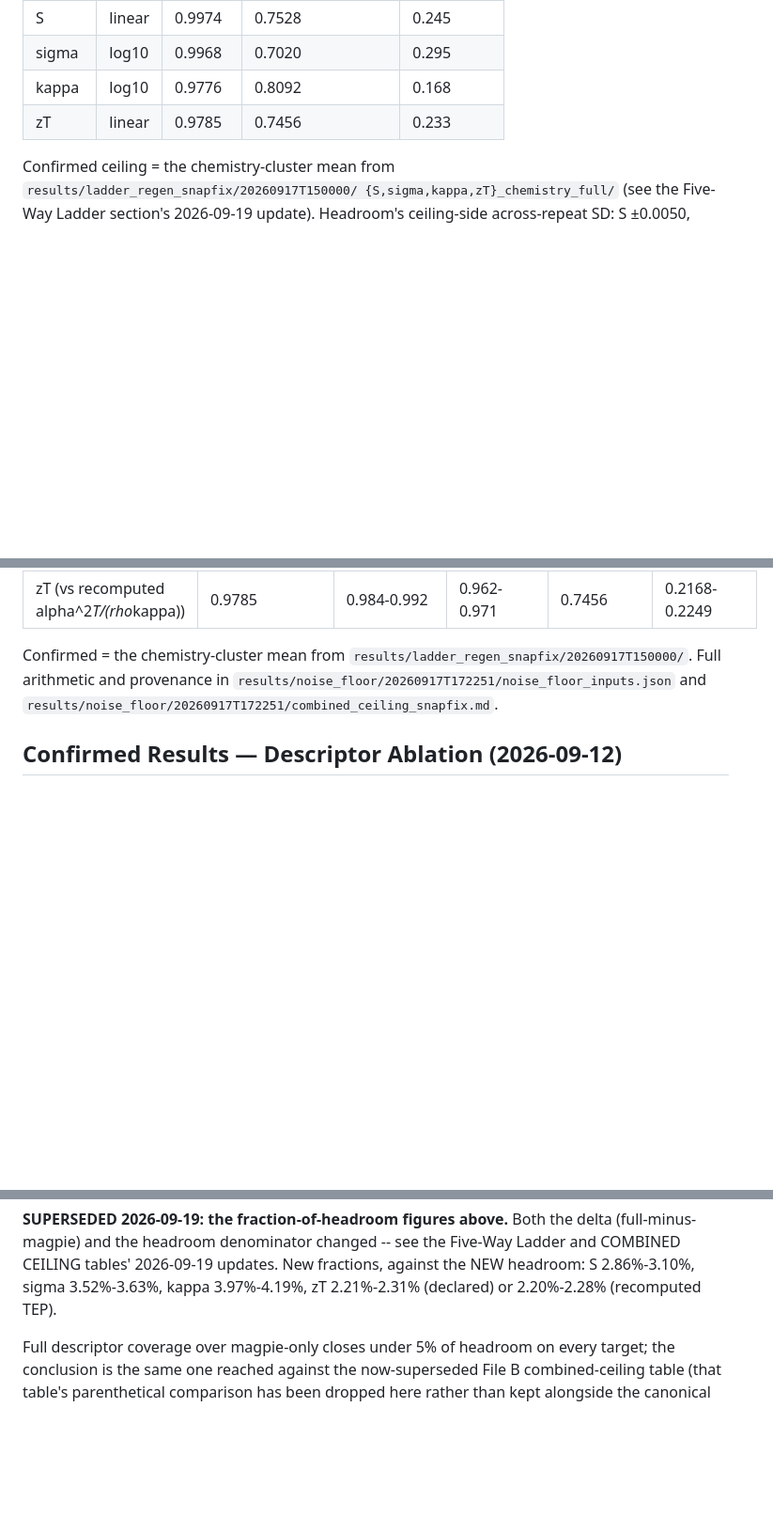
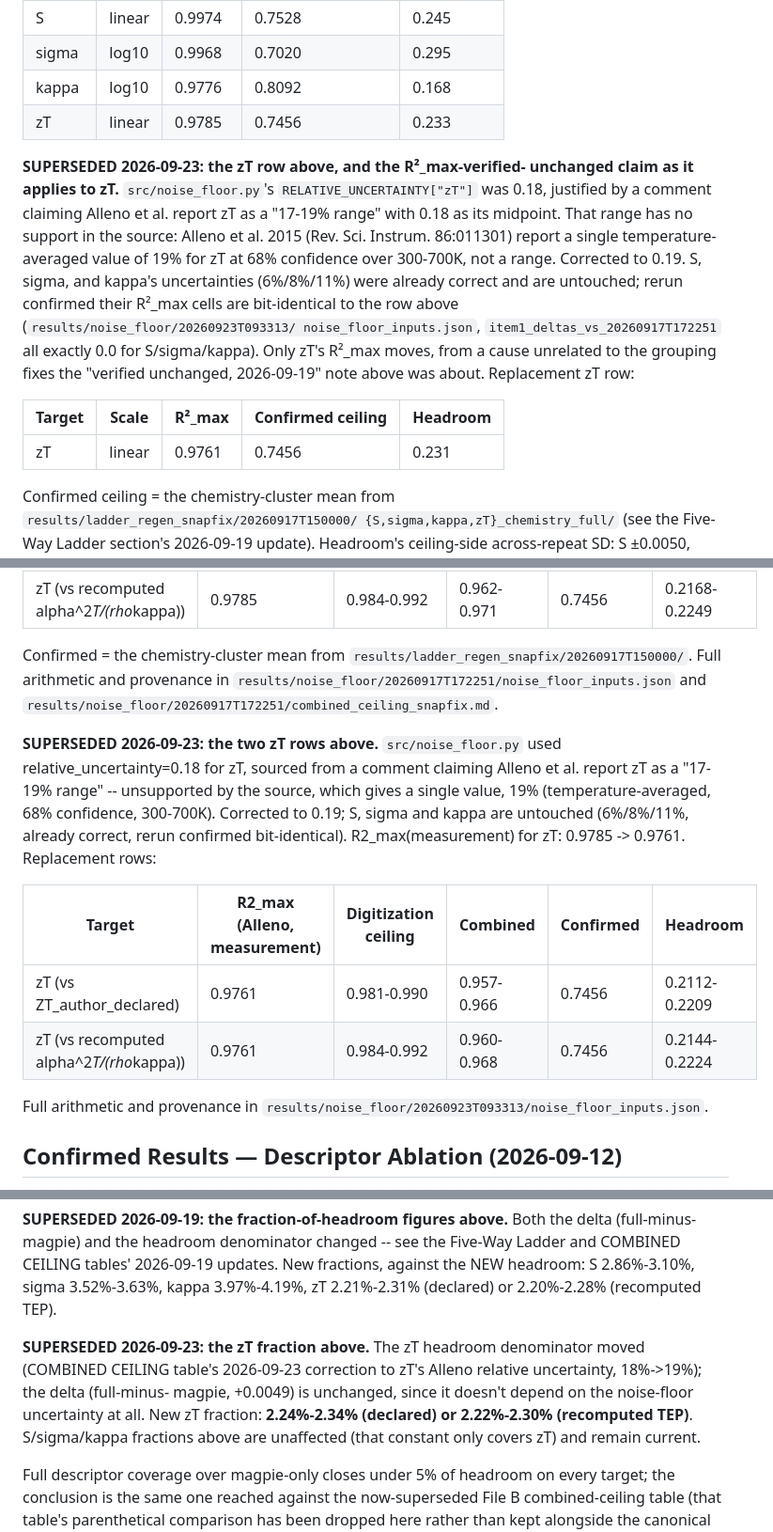
Before and after one commit to behzadgull/te-ml-pipeline, a Markdown page: CLAUDE.md, 3 parts joined by grey strips. Shown at 94% size. Rendered like a GitHub page; blank space fills up the shorter version.

Commit message:
Correct zT's Alleno et al. relative uncertainty from 18% to 19%
src/noise_floor.py's RELATIVE_UNCERTAINTY["zT"] was 0.18, justified by a
comment claiming Alleno et al. 2015 (Rev. Sci. Instrum. 86:011301) report
zT as a "17-19% range" with 0.18 as its midpoint. That range has no
support in the source: Alleno et al. report a single temperature-averaged
value of 19% for zT at 68% confidence over 300-700K, not a range.
Corrected to 0.19 with an accurate citation; S/sigma/kappa (6%/8%/11%)
were already correct and are untouched.

Reran compute_all() against the verified File A cleaned CSV
(checkpoints/saved_predictions/te-ml-pipeline/data/processed/
cleaned_ThermoelectricMaterials_2026-08-15.csv, SHA256 confirmed
byte-identical to the prior noise-floor run) -- not the module's default
data/processed/ path, which turned out to point at a different, older
(2026-08-17) cleaned CSV. S/sigma/kappa's R2_max cells are confirmed
bit-identical to the prior run; only zT moved:
  R2_max (linear, paper scale): 0.9785614718479471 -> 0.97611324486762
  Combined ceiling (declared):  [0.9593,0.9689] -> [0.9568,0.9665]
  Headroom (declared):          [0.2137,0.2233] -> [0.2112,0.2209]
New results written to results/noise_floor/20260923T093313/
noise_floor_inputs.json, with full old-vs-new deltas and provenance.

CLAUDE.md: the Noise Floor simple table, both COMBINED CEILING tables,
and the descriptor-ablation zT fraction-of-headroom line all marked
SUPERSEDED in place (2026-09-23) with the new zT-only values; S/sigma/
kappa rows in every table are unaffected and left as-is.

scripts/make_figures.py: NOISE_FLOOR_INPUTS_PATH repointed at the new
results directory; regenerated fig5_headroom (zT's headroom bracket
0.214 -> 0.211) and descriptor_ablation (zT's ceiling band shifts down
slightly, fraction-of-headroom text updates to 2.2-2.3%, unchanged at
this display precision) -- both viewed after regeneration.

paper/paper.md: Section 3.3's "17 to 19%" -> "19%" and its zT R2_max
(0.9786 -> 0.9761); Table 3's two zT rows (R2max, Combined, Headroom).
Table 4's zT ablation-fraction cell checked and left unchanged: the
underlying fraction moved (2.21-2.31% -> 2.24-2.34%) but both round to
the same displayed "2.2-2.3" at the paper's 1-decimal precision.

Co-Authored-By: Claude Sonnet 5 <noreply@anthropic.com>

```diff
--- a/CLAUDE.md
+++ b/CLAUDE.md
@@ -1239,6 +1239,25 @@ Replacement table:
 | kappa | log10 | 0.9776 | 0.8092 | 0.168 |
 | zT | linear | 0.9785 | 0.7456 | 0.233 |
 
+**SUPERSEDED 2026-09-23: the zT row above, and the R²_max-verified-
+unchanged claim as it applies to zT.** `src/noise_floor.py`'s
+`RELATIVE_UNCERTAINTY["zT"]` was 0.18, justified by a comment claiming
+Alleno et al. report zT as a "17-19% range" with 0.18 as its midpoint.
+That range has no support in the source: Alleno et al. 2015 (Rev. Sci.
+Instrum. 86:011301) report a single temperature-averaged value of 19%
+for zT at 68% confidence over 300-700K, not a range. Corrected to 0.19.
+S, sigma, and kappa's uncertainties (6%/8%/11%) were already correct and
+are untouched; rerun confirmed their R²_max cells are bit-identical to
+the row above (`results/noise_floor/20260923T093313/
+noise_floor_inputs.json`, `item1_deltas_vs_20260917T172251` all exactly
+0.0 for S/sigma/kappa). Only zT's R²_max moves, from a cause unrelated
+to the grouping fixes the "verified unchanged, 2026-09-19" note above
+was about. Replacement zT row:
+
+| Target | Scale | R²_max | Confirmed ceiling | Headroom |
+|---|---|---|---|---|
+| zT | linear | 0.9761 | 0.7456 | 0.231 |
+
 Confirmed ceiling = the chemistry-cluster mean from
 `results/ladder_regen_snapfix/20260917T150000/
 {S,sigma,kappa,zT}_chemistry_full/` (see the Five-Way Ladder section's
@@ -1339,6 +1358,22 @@ provenance in
 `results/noise_floor/20260917T172251/noise_floor_inputs.json` and
 `results/noise_floor/20260917T172251/combined_ceiling_snapfix.md`.
 
+**SUPERSEDED 2026-09-23: the two zT rows above.** `src/noise_floor.py`
+used relative_uncertainty=0.18 for zT, sourced from a comment claiming
+Alleno et al. report zT as a "17-19% range" -- unsupported by the
+source, which gives a single value, 19% (temperature-averaged, 68%
+confidence, 300-700K). Corrected to 0.19; S, sigma and kappa are
+untouched (6%/8%/11%, already correct, rerun confirmed bit-identical).
+R2_max(measurement) for zT: 0.9785 -> 0.9761. Replacement rows:
+
+| Target | R2_max (Alleno, measurement) | Digitization ceiling | Combined | Confirmed | Headroom |
+|---|---|---|---|---|---|
+| zT (vs ZT_author_declared) | 0.9761 | 0.981-0.990 | 0.957-0.966 | 0.7456 | 0.2112-0.2209 |
+| zT (vs recomputed alpha^2*T/(rho*kappa)) | 0.9761 | 0.984-0.992 | 0.960-0.968 | 0.7456 | 0.2144-0.2224 |
+
+Full arithmetic and provenance in
+`results/noise_floor/20260923T093313/noise_floor_inputs.json`.
+
 ## Confirmed Results — Descriptor Ablation (2026-09-12)
 
 **Method**: chemistry-cluster split only (the honest-ceiling rung, not
@@ -1423,6 +1458,14 @@ see the Five-Way Ladder and COMBINED CEILING tables' 2026-09-19 updates.
 New fractions, against the NEW headroom: S 2.86%-3.10%, sigma
 3.52%-3.63%, kappa 3.97%-4.19%, zT 2.21%-2.31% (declared) or
 2.20%-2.28% (recomputed TEP).
+
+**SUPERSEDED 2026-09-23: the zT fraction above.** The zT headroom
+denominator moved (COMBINED CEILING table's 2026-09-23 correction to
+zT's Alleno relative uncertainty, 18%->19%); the delta (full-minus-
+magpie, +0.0049) is unchanged, since it doesn't depend on the
+noise-floor uncertainty at all. New zT fraction: **2.24%-2.34%
+(declared) or 2.22%-2.30% (recomputed TEP)**. S/sigma/kappa fractions
+above are unaffected (that constant only covers zT) and remain current.
 
 Full descriptor coverage over magpie-only closes under 5% of headroom
 on every target; the conclusion is the same one reached against the
```
Also changed, not shown: paper/paper.md (+3 -3 lines), figures/descriptor_ablation.png, figures/fig5_headroom.png, 5 other files.
